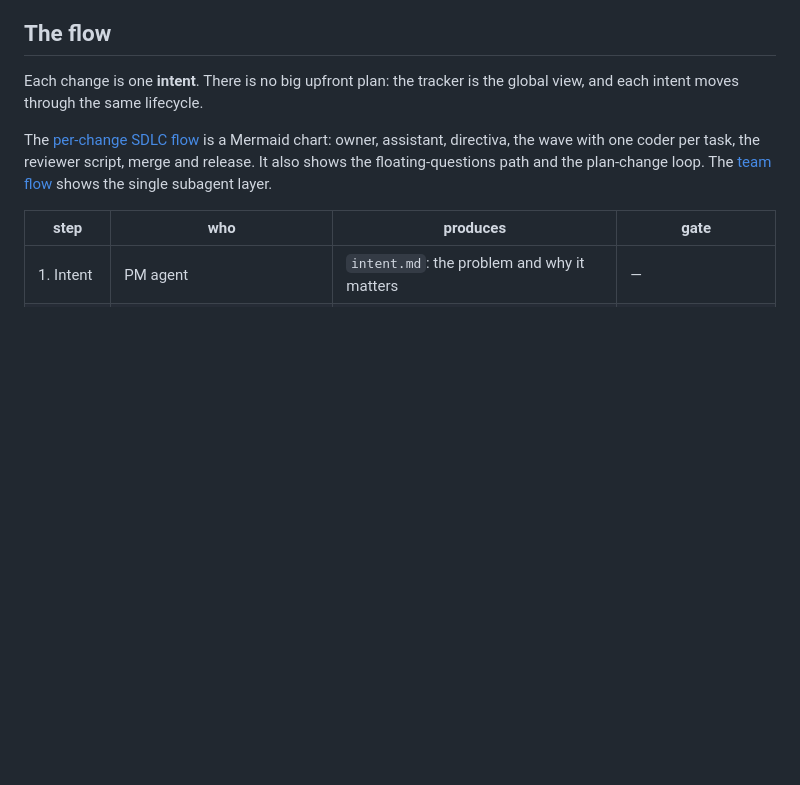
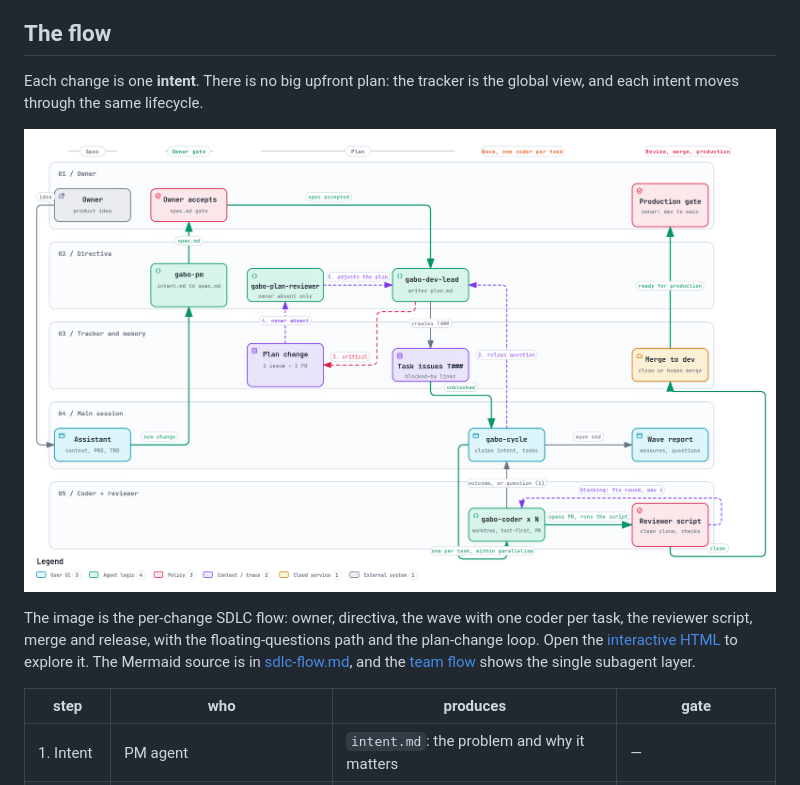
Before and after one commit to testeos-z/gabo-ai, a Markdown page: README.md, the part around the change. Drawn GitHub-style; pictures changed too: docs/product/diagrams/sdlc-flow.png (added); blank space fills up the shorter version.

Commit message:
docs(diagrams): regenerate the per-change SDLC flow with archify and show it in the README

```diff
--- a/README.md
+++ b/README.md
@@ -29,7 +29,9 @@ From then on, open your agent and talk to the assistant: describe a change, acce
 
 Each change is one **intent**. There is no big upfront plan: the tracker is the global view, and each intent moves through the same lifecycle.
 
-The [per-change SDLC flow](docs/product/diagrams/sdlc-flow.md) is a Mermaid chart: owner, assistant, directiva, the wave with one coder per task, the reviewer script, merge and release. It also shows the floating-questions path and the plan-change loop. The [team flow](docs/product/diagrams/team-flow.md) shows the single subagent layer.
+<a href="docs/product/diagrams/sdlc-flow.html"><img src="docs/product/diagrams/sdlc-flow.png" alt="Per-change SDLC flow: owner, directiva, main session, coders and reviewer script" width="800"></a>
+
+The image is the per-change SDLC flow: owner, directiva, the wave with one coder per task, the reviewer script, merge and release, with the floating-questions path and the plan-change loop. Open the [interactive HTML](docs/product/diagrams/sdlc-flow.html) to explore it. The Mermaid source is in [sdlc-flow.md](docs/product/diagrams/sdlc-flow.md), and the [team flow](docs/product/diagrams/team-flow.md) shows the single subagent layer.
 
 | step | who | produces | gate |
 |---|---|---|---|
```
Also changed, not shown: 3 other files.
